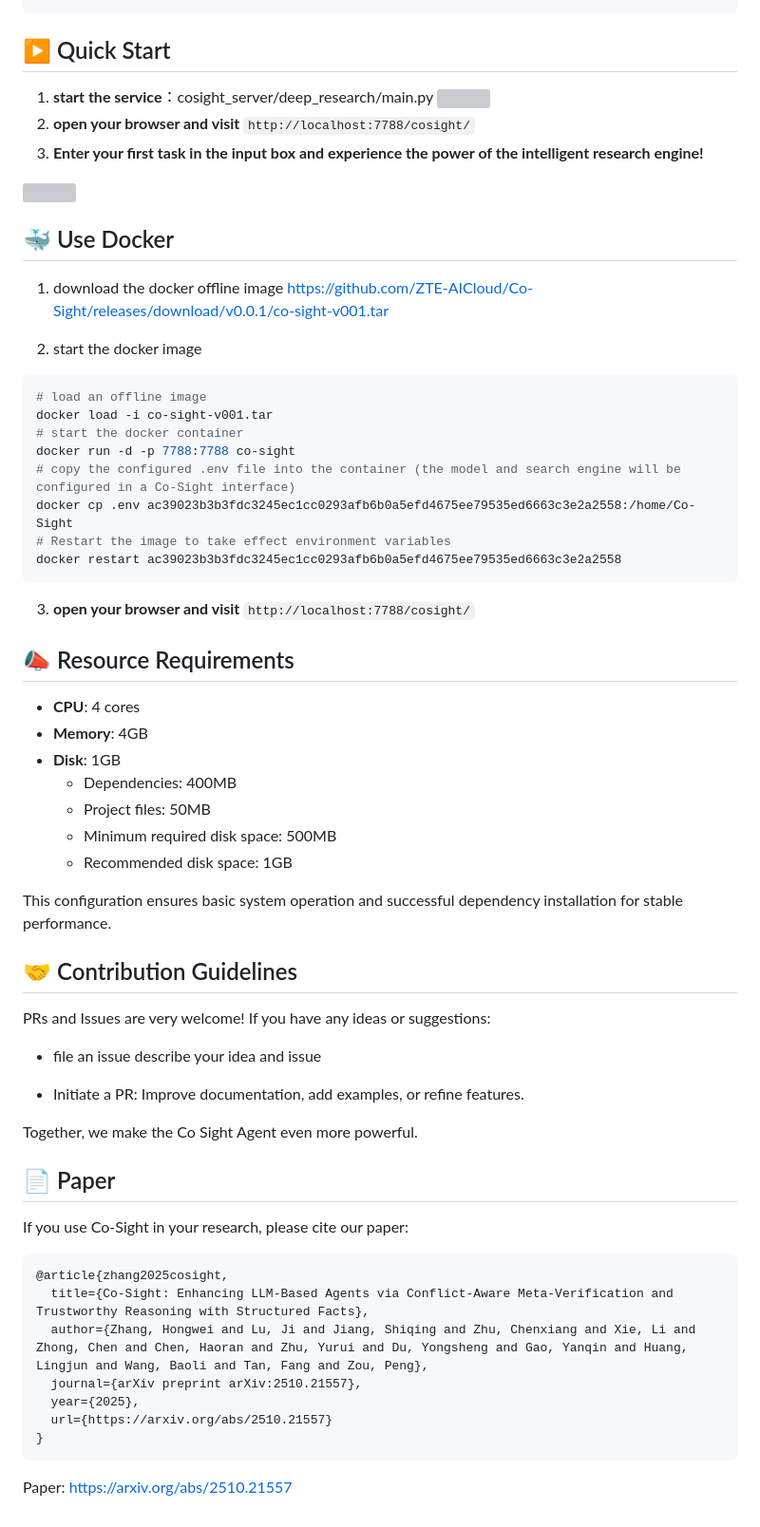
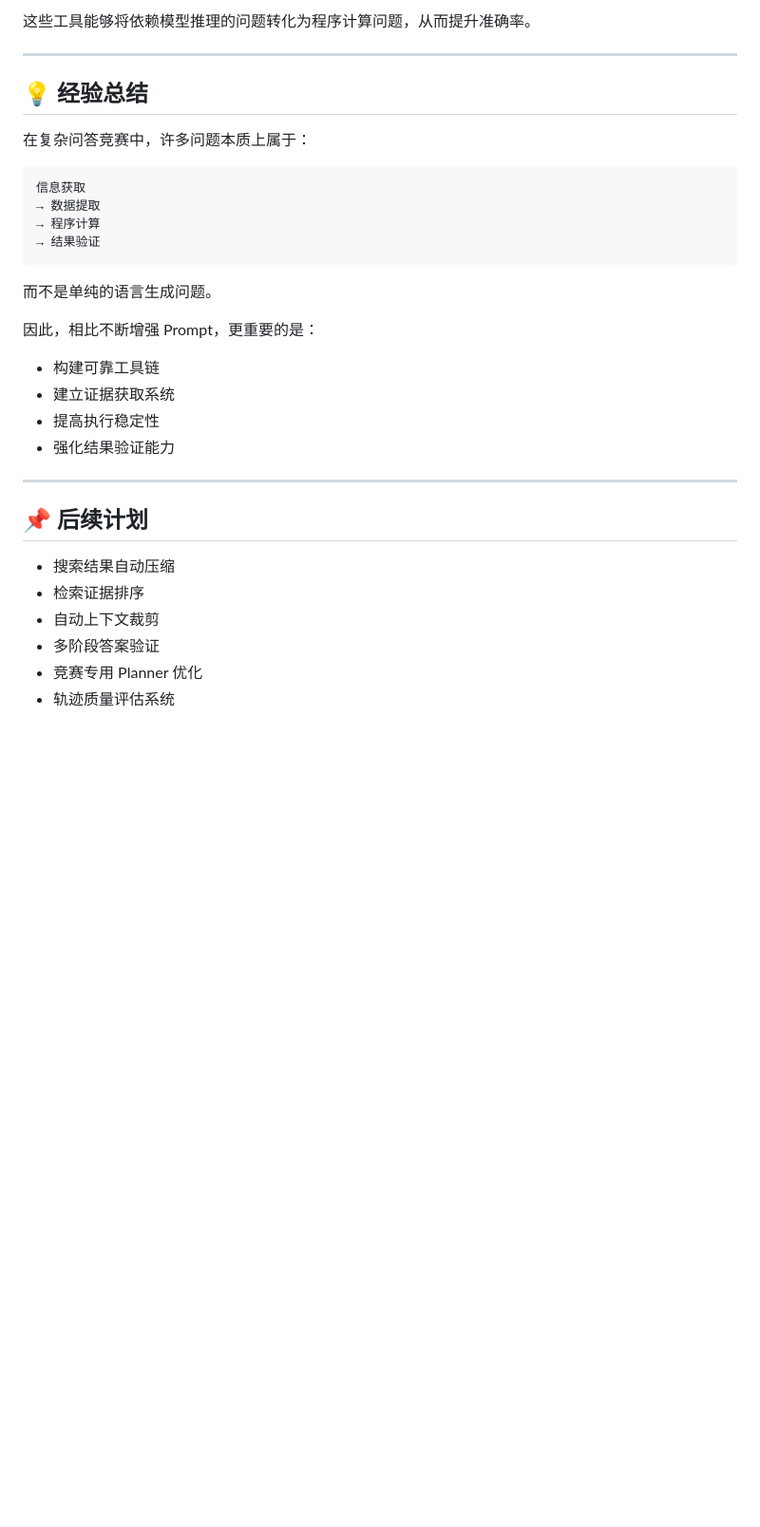
Before and after one commit to 02-webstduy/development-based-on-co_sight-, a Markdown page: README.md, the part around one of its changes. Shown at 95% size. GitHub-like rendering; blank space fills up the shorter version; grey boxes are pictures that could not be loaded.

Commit message:
更新 README.md

````diff
--- a/README.md
+++ b/README.md
@@ -80,70 +104,34 @@ pip install -r requirements.txt
+这些工具能够将依赖模型推理的问题转化为程序计算问题，从而提升准确率。
+
+---
+
+## 💡 经验总结
+
+在复杂问答竞赛中，许多问题本质上属于：
+
+```text
+信息获取
+→ 数据提取
+→ 程序计算
+→ 结果验证
 ```
 
-## ▶️ Quick Start
+而不是单纯的语言生成问题。
 
-1. **start the service**：cosight_server/deep_research/main.py
-![](./assets/Pasted_image_20250430225822.png)
-2. **open your browser and visit**
-`http://localhost:7788/cosight/`
-3. **Enter your first task in the input box and experience the power of the intelligent research engine!**
+因此，相比不断增强 Prompt，更重要的是：
 
-![](assets/Pasted_image_20250501020936.png)
+- 构建可靠工具链
+- 建立证据获取系统
+- 提高执行稳定性
+- 强化结果验证能力
 
+---
 
-## 🐳 Use Docker
+## 📌 后续计划
 
-1. download the docker offline image
-https://github.com/ZTE-AICloud/Co-Sight/releases/download/v0.0.1/co-sight-v001.tar
-
-2. start the docker image
-```shell
-# load an offline image
-docker load -i co-sight-v001.tar
-# start the docker container
-docker run -d -p 7788:7788 co-sight
-# copy the configured .env file into the container (the model and search engine will be configured in a Co-Sight interface)
-docker cp .env ac39023b3b3fdc3245ec1cc0293afb6b0a5efd4675ee79535ed6663c3e2a2558:/home/Co-Sight
-# Restart the image to take effect environment variables
-docker restart ac39023b3b3fdc3245ec1cc0293afb6b0a5efd4675ee79535ed6663c3e2a2558
-```
-
-3. **open your browser and visit**
-`http://localhost:7788/cosight/`
-
-## 📣 Resource Requirements
-- **CPU**: 4 cores
-- **Memory**: 4GB
-- **Disk**: 1GB
-  - Dependencies: 400MB
-  - Project files: 50MB
-  - Minimum required disk space: 500MB
-  - Recommended disk space: 1GB
-
-This configuration ensures basic system operation and successful dependency installation for stable performance.
-
-## 🤝 Contribution Guidelines
-
-PRs and Issues are very welcome! If you have any ideas or suggestions:
-
-- file an issue describe your idea and issue
-
-- Initiate a PR: Improve documentation, add examples, or refine features.
-
-
-Together, we make the Co Sight Agent even more powerful.
-
-## 📄 Paper
-
-If you use Co-Sight in your research, please cite our paper:
-
-```bibtex
-@article{zhang2025cosight,
-  title={Co-Sight: Enhancing LLM-Based Agents via Conflict-Aware Meta-Verification and Trustworthy Reasoning with Structured Facts},
-  author={Zhang, Hongwei and Lu, Ji and Jiang, Shiqing and Zhu, Chenxiang and Xie, Li and Zhong, Chen and Chen, Haoran and Zhu, Yurui and Du, Yongsheng and Gao, Yanqin and Huang, Lingjun and Wang, Baoli and Tan, Fang and Zou, Peng},
-  journal={arXiv preprint arXiv:2510.21557},
-  year={2025},
-  url={https://arxiv.org/abs/2510.21557}
-}
-```
-
-Paper: https://arxiv.org/abs/2510.21557
+- 搜索结果自动压缩
+- 检索证据排序
+- 自动上下文裁剪
+- 多阶段答案验证
+- 竞赛专用 Planner 优化
+- 轨迹质量评估系统
````
Also changed, not shown: other parts of README.md (+85 -61 lines).
